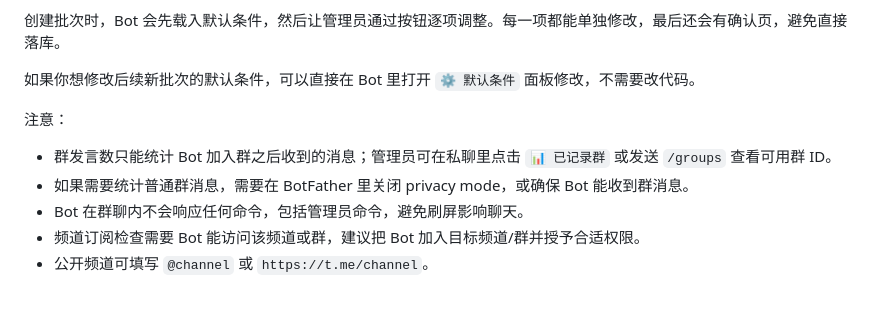
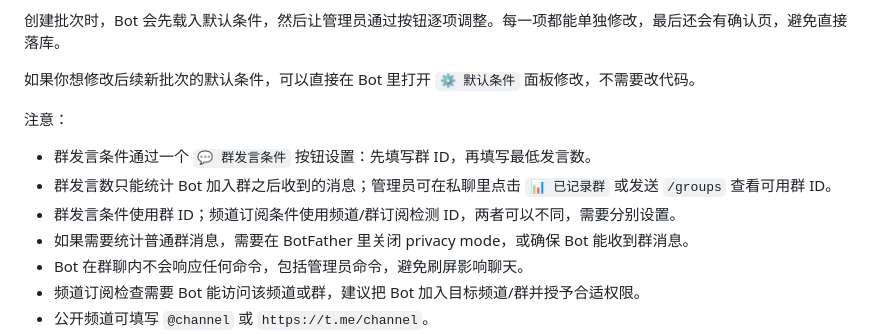
Before and after one commit to X-abin/telegeam-top, a Markdown page: README.md, the part around the change. GitHub-like rendering; blank space fills up the shorter version.

Commit message:
Simplify group message condition setup

```diff
--- a/README.md
+++ b/README.md
@@ -36,7 +36,9 @@ Bot 内还提供 `⚙️ 默认条件` 按钮和 `/defaults` 命令，用来修
 
 注意：
 
+- 群发言条件通过一个 `💬 群发言条件` 按钮设置：先填写群 ID，再填写最低发言数。
 - 群发言数只能统计 Bot 加入群之后收到的消息；管理员可在私聊里点击 `📊 已记录群` 或发送 `/groups` 查看可用群 ID。
+- 群发言条件使用群 ID；频道订阅条件使用频道/群订阅检测 ID，两者可以不同，需要分别设置。
 - 如果需要统计普通群消息，需要在 BotFather 里关闭 privacy mode，或确保 Bot 能收到群消息。
 - Bot 在群聊内不会响应任何命令，包括管理员命令，避免刷屏影响聊天。
 - 频道订阅检查需要 Bot 能访问该频道或群，建议把 Bot 加入目标频道/群并授予合适权限。
```
